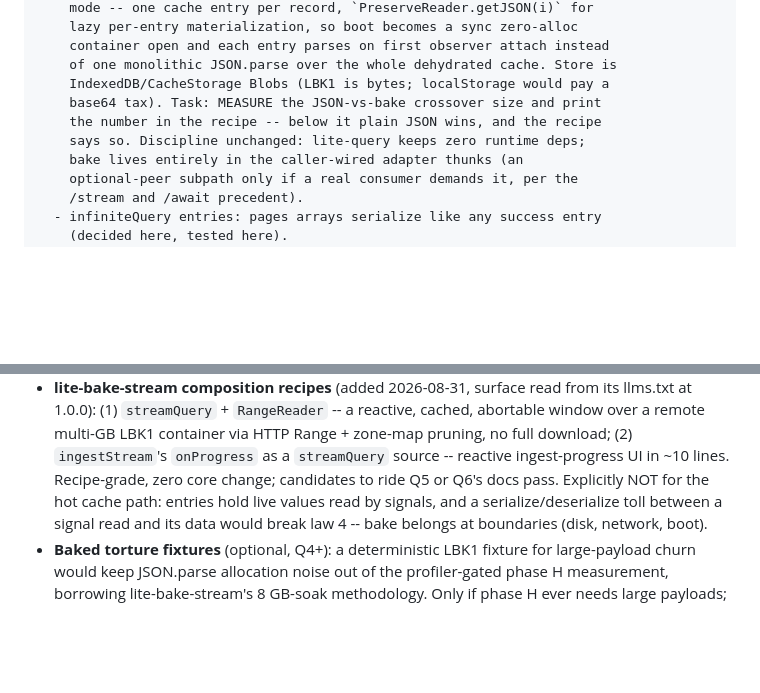
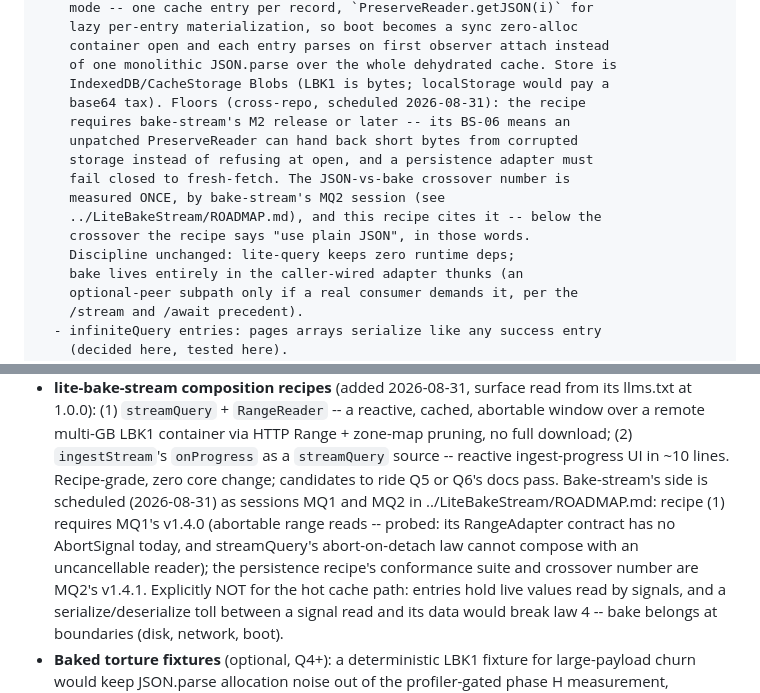
Before and after one commit to PeshoVurtoleta/lite-query, a Markdown page: ROADMAP.md, 2 parts joined by grey strips. Drawn GitHub-style; blank space fills up the shorter version.

Commit message:
docs: cross-reference the bake-stream integration sessions (MQ1/MQ2)
Q6's bake-backed persistence recipe gains its floors: bake-stream >= M2
release (BS-06 -- corrupted storage must be refused at open, fail closed
to fresh fetch), and the JSON-vs-bake crossover number is measured once by
bake-stream's MQ2 and cited here. The parking-ledger RangeReader recipe now
points at MQ1 v1.4.0 (abortable range reads -- probed: no AbortSignal in
its RangeAdapter contract today, which cannot compose with streamQuery's
abort-on-detach law).

The bake-stream side (BS-28 finding, MQ1/MQ2 briefs, graph, progress log)
lives in ../LiteBakeStream/ROADMAP.md, which is local-only by that repo's
own .gitignore convention.

Co-Authored-By: Claude Fable 5 <noreply@anthropic.com>

```diff
--- a/ROADMAP.md
+++ b/ROADMAP.md
@@ -695,9 +695,15 @@ TASKS
     container open and each entry parses on first observer attach instead
     of one monolithic JSON.parse over the whole dehydrated cache. Store is
     IndexedDB/CacheStorage Blobs (LBK1 is bytes; localStorage would pay a
-    base64 tax). Task: MEASURE the JSON-vs-bake crossover size and print
-    the number in the recipe -- below it plain JSON wins, and the recipe
-    says so. Discipline unchanged: lite-query keeps zero runtime deps;
+    base64 tax). Floors (cross-repo, scheduled 2026-08-31): the recipe
+    requires bake-stream's M2 release or later -- its BS-06 means an
+    unpatched PreserveReader can hand back short bytes from corrupted
+    storage instead of refusing at open, and a persistence adapter must
+    fail closed to fresh-fetch. The JSON-vs-bake crossover number is
+    measured ONCE, by bake-stream's MQ2 session (see
+    ../LiteBakeStream/ROADMAP.md), and this recipe cites it -- below the
+    crossover the recipe says "use plain JSON", in those words.
+    Discipline unchanged: lite-query keeps zero runtime deps;
     bake lives entirely in the caller-wired adapter thunks (an
     optional-peer subpath only if a real consumer demands it, per the
     /stream and /await precedent).
@@ -939,7 +945,13 @@ scripts; Q4 onward: the law harness). No gate output is a FAIL.
   via HTTP Range + zone-map pruning, no full download; (2) `ingestStream`'s
   `onProgress` as a `streamQuery` source -- reactive ingest-progress UI in
   ~10 lines. Recipe-grade, zero core change; candidates to ride Q5 or Q6's
-  docs pass. Explicitly NOT for the hot cache path: entries hold live
+  docs pass. Bake-stream's side is scheduled (2026-08-31) as sessions MQ1
+  and MQ2 in ../LiteBakeStream/ROADMAP.md: recipe (1) requires MQ1's
+  v1.4.0 (abortable range reads -- probed: its RangeAdapter contract has
+  no AbortSignal today, and streamQuery's abort-on-detach law cannot
+  compose with an uncancellable reader); the persistence recipe's
+  conformance suite and crossover number are MQ2's v1.4.1. Explicitly NOT
+  for the hot cache path: entries hold live
   values read by signals, and a serialize/deserialize toll between a
   signal read and its data would break law 4 -- bake belongs at
   boundaries (disk, network, boot).
```
